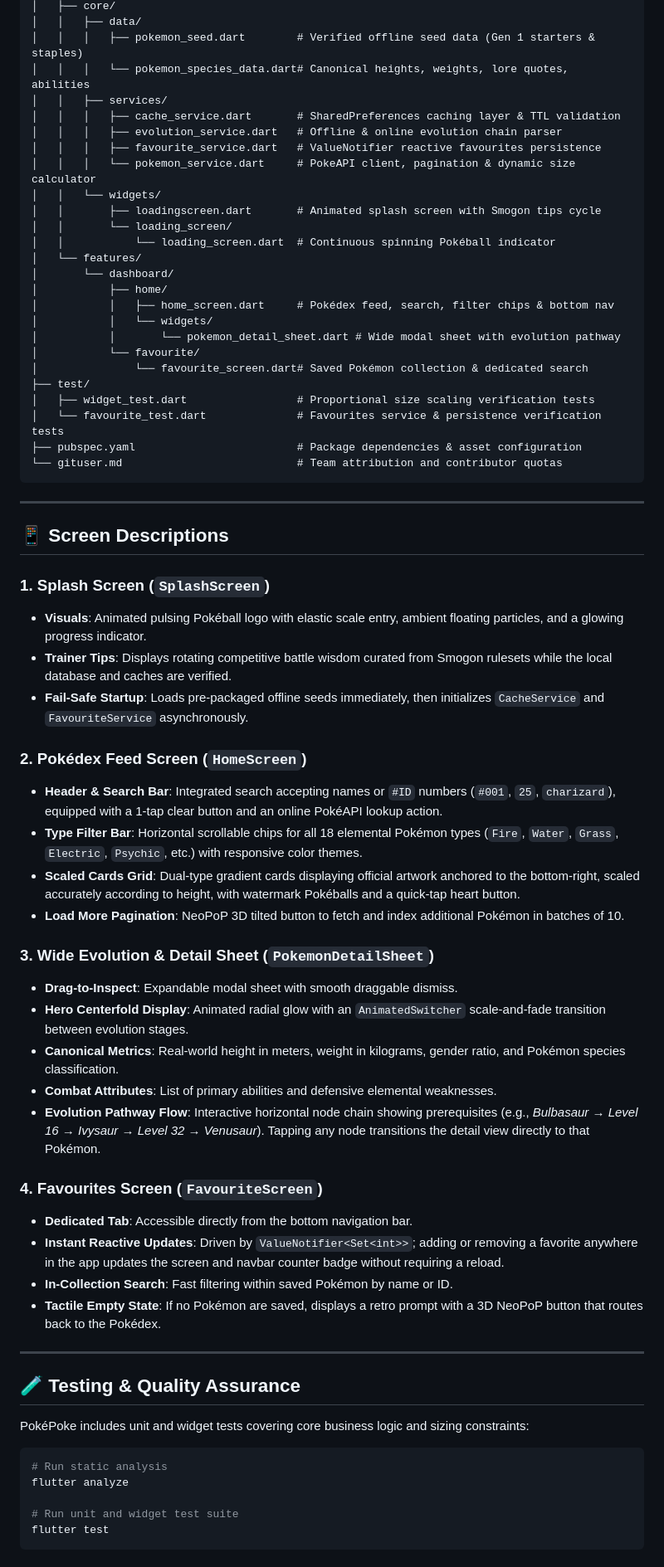
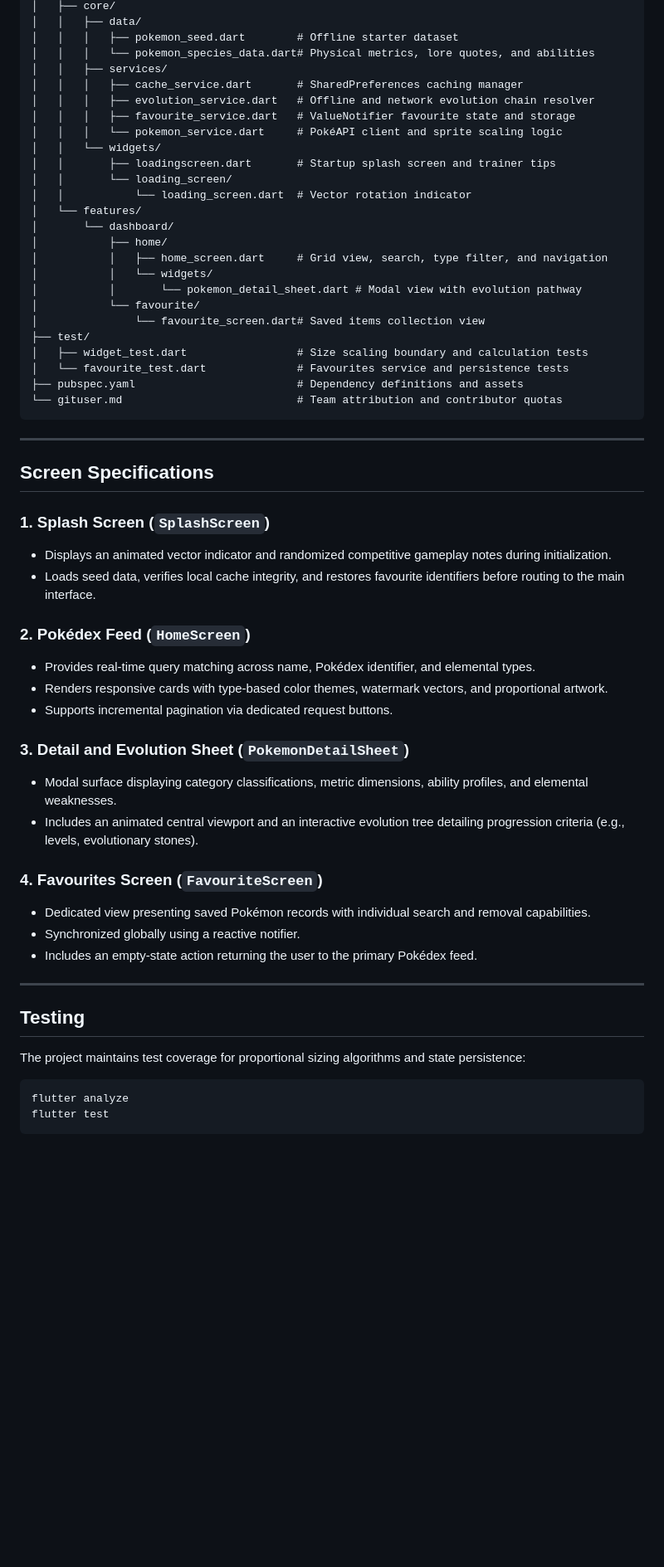
Before and after one commit to Ractopen-Academic/PokePoke, a Markdown page: README.md, the part around one of its changes. Shown at 83% size. Drawn GitHub-style; blank space fills up the shorter version.

````diff
--- a/README.md
+++ b/README.md
@@ -83,70 +70,61 @@ pokepoke/
 │   ├── core/
 │   │   ├── data/
-│   │   │   ├── pokemon_seed.dart        # Verified offline seed data (Gen 1 starters & staples)
-│   │   │   └── pokemon_species_data.dart# Canonical heights, weights, lore quotes, abilities
+│   │   │   ├── pokemon_seed.dart        # Offline starter dataset
+│   │   │   └── pokemon_species_data.dart# Physical metrics, lore quotes, and abilities
 │   │   ├── services/
-│   │   │   ├── cache_service.dart       # SharedPreferences caching layer & TTL validation
-│   │   │   ├── evolution_service.dart   # Offline & online evolution chain parser
-│   │   │   ├── favourite_service.dart   # ValueNotifier reactive favourites persistence
-│   │   │   └── pokemon_service.dart     # PokeAPI client, pagination & dynamic size calculator
+│   │   │   ├── cache_service.dart       # SharedPreferences caching manager
+│   │   │   ├── evolution_service.dart   # Offline and network evolution chain resolver
+│   │   │   ├── favourite_service.dart   # ValueNotifier favourite state and storage
+│   │   │   └── pokemon_service.dart     # PokéAPI client and sprite scaling logic
 │   │   └── widgets/
-│   │       ├── loadingscreen.dart       # Animated splash screen with Smogon tips cycle
+│   │       ├── loadingscreen.dart       # Startup splash screen and trainer tips
 │   │       └── loading_screen/
-│   │           └── loading_screen.dart  # Continuous spinning Pokéball indicator
+│   │           └── loading_screen.dart  # Vector rotation indicator
 │   └── features/
 │       └── dashboard/
 │           ├── home/
-│           │   ├── home_screen.dart     # Pokédex feed, search, filter chips & bottom nav
+│           │   ├── home_screen.dart     # Grid view, search, type filter, and navigation
 │           │   └── widgets/
-│           │       └── pokemon_detail_sheet.dart # Wide modal sheet with evolution pathway
+│           │       └── pokemon_detail_sheet.dart # Modal view with evolution pathway
 │           └── favourite/
-│               └── favourite_screen.dart# Saved Pokémon collection & dedicated search
+│               └── favourite_screen.dart# Saved items collection view
 ├── test/
-│   ├── widget_test.dart                 # Proportional size scaling verification tests
-│   └── favourite_test.dart              # Favourites service & persistence verification tests
-├── pubspec.yaml                         # Package dependencies & asset configuration
+│   ├── widget_test.dart                 # Size scaling boundary and calculation tests
+│   └── favourite_test.dart              # Favourites service and persistence tests
+├── pubspec.yaml                         # Dependency definitions and assets
 └── gituser.md                           # Team attribution and contributor quotas
 ```
 
 ---
 
-## 📱 Screen Descriptions
+## Screen Specifications
 
 ### 1. Splash Screen (`SplashScreen`)
-- **Visuals**: Animated pulsing Pokéball logo with elastic scale entry, ambient floating particles, and a glowing progress indicator.
-- **Trainer Tips**: Displays rotating competitive battle wisdom curated from Smogon rulesets while the local database and caches are verified.
-- **Fail-Safe Startup**: Loads pre-packaged offline seeds immediately, then initializes `CacheService` and `FavouriteService` asynchronously.
+- Displays an animated vector indicator and randomized competitive gameplay notes during initialization.
+- Loads seed data, verifies local cache integrity, and restores favourite identifiers before routing to the main interface.
 
-### 2. Pokédex Feed Screen (`HomeScreen`)
-- **Header & Search Bar**: Integrated search accepting names or `#ID` numbers (`#001`, `25`, `charizard`), equipped with a 1-tap clear button and an online PokéAPI lookup action.
-- **Type Filter Bar**: Horizontal scrollable chips for all 18 elemental Pokémon types (`Fire`, `Water`, `Grass`, `Electric`, `Psychic`, etc.) with responsive color themes.
-- **Scaled Cards Grid**: Dual-type gradient cards displaying official artwork anchored to the bottom-right, scaled accurately according to height, with watermark Pokéballs and a quick-tap heart button.
-- **Load More Pagination**: NeoPoP 3D tilted button to fetch and index additional Pokémon in batches of 10.
+### 2. Pokédex Feed (`HomeScreen`)
+- Provides real-time query matching across name, Pokédex identifier, and elemental types.
+- Renders responsive cards with type-based color themes, watermark vectors, and proportional artwork.
+- Supports incremental pagination via dedicated request buttons.
 
-### 3. Wide Evolution & Detail Sheet (`PokemonDetailSheet`)
-- **Drag-to-Inspect**: Expandable modal sheet with smooth draggable dismiss.
-- **Hero Centerfold Display**: Animated radial glow with an `AnimatedSwitcher` scale-and-fade transition between evolution stages.
-- **Canonical Metrics**: Real-world height in meters, weight in kilograms, gender ratio, and Pokémon species classification.
-- **Combat Attributes**: List of primary abilities and defensive elemental weaknesses.
-- **Evolution Pathway Flow**: Interactive horizontal node chain showing prerequisites (e.g., *Bulbasaur → Level 16 → Ivysaur → Level 32 → Venusaur*). Tapping any node transitions the detail view directly to that Pokémon.
+### 3. Detail and Evolution Sheet (`PokemonDetailSheet`)
+- Modal surface displaying category classifications, metric dimensions, ability profiles, and elemental weaknesses.
+- Includes an animated central viewport and an interactive evolution tree detailing progression criteria (e.g., levels, evolutionary stones).
 
 ### 4. Favourites Screen (`FavouriteScreen`)
-- **Dedicated Tab**: Accessible directly from the bottom navigation bar.
-- **Instant Reactive Updates**: Driven by `ValueNotifier<Set<int>>`; adding or removing a favorite anywhere in the app updates the screen and navbar counter badge without requiring a reload.
-- **In-Collection Search**: Fast filtering within saved Pokémon by name or ID.
-- **Tactile Empty State**: If no Pokémon are saved, displays a retro prompt with a 3D NeoPoP button that routes back to the Pokédex.
+- Dedicated view presenting saved Pokémon records with individual search and removal capabilities.
+- Synchronized globally using a reactive notifier.
+- Includes an empty-state action returning the user to the primary Pokédex feed.
 
 ---
 
-## 🧪 Testing & Quality Assurance
+## Testing
 
-PokéPoke includes unit and widget tests covering core business logic and sizing constraints:
+The project maintains test coverage for proportional sizing algorithms and state persistence:
 
 ```bash
-# Run static analysis
 flutter analyze
-
-# Run unit and widget test suite
 flutter test
 ```
 
````
Also changed, not shown: other parts of README.md (+54 -95 lines).
